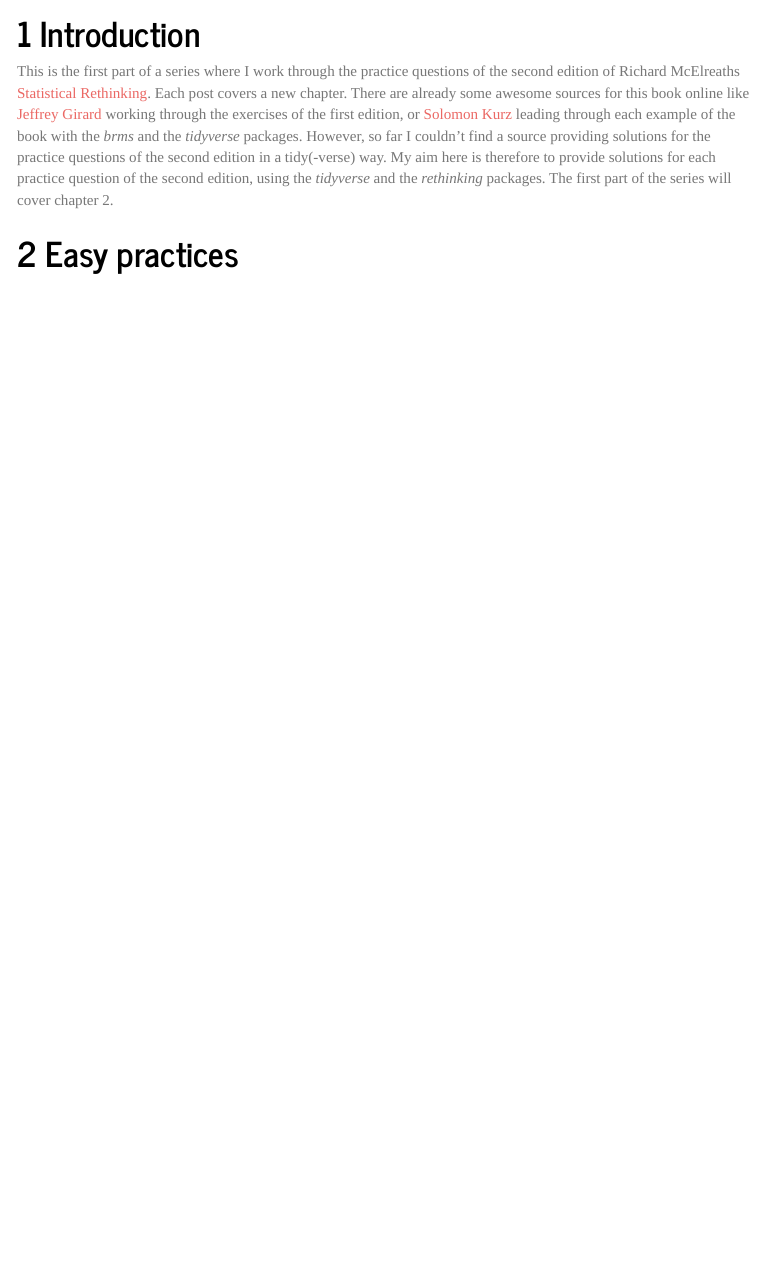
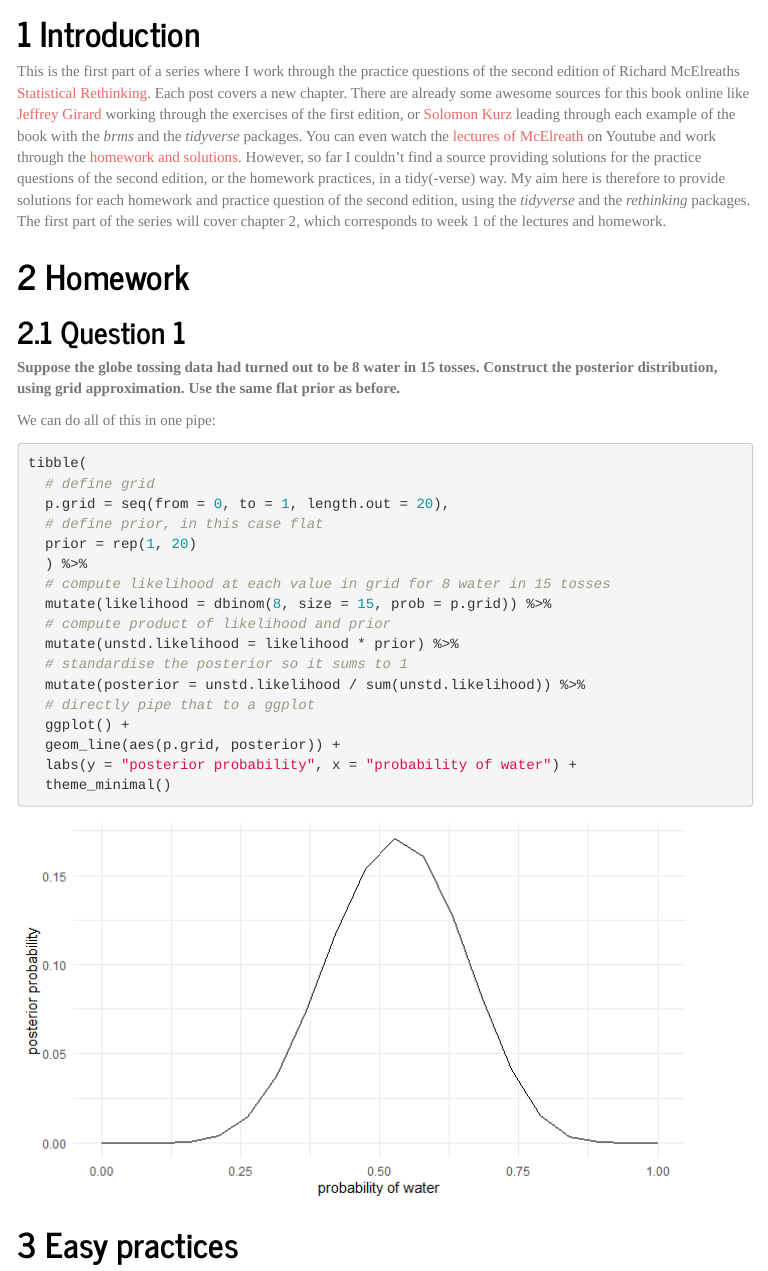
Before and after one commit to Ischi94/statistical-rethinking, an R Markdown document (chapter2.Rmd): the page in a window 1100 px wide, from 130 px down. The pictures show the output file chapter2.html that the author committed with the source, opened offline; menus at the side of the page are left out.

Commit message:
Add homework 1

````diff
--- a/chapter2.Rmd
+++ b/chapter2.Rmd
@@ -19,8 +19,36 @@ library(rethinking)
 
 # Introduction
 
-This is the first part of a series where I work through the practice questions of the second edition of Richard McElreaths [Statistical Rethinking](https://xcelab.net/rm/statistical-rethinking/). Each post covers a new chapter. There are already some awesome sources for this book online like [Jeffrey Girard](https://jmgirard.com/statistical-rethinking-ch2/) working through the exercises of the first edition, or [Solomon Kurz](https://bookdown.org/ajkurz/Statistical_Rethinking_recoded/) leading through each example of the book with the *brms* and the *tidyverse* packages. However, so far I couldn't find a source providing solutions for the practice questions of the second edition in a tidy(-verse) way. My aim here is therefore to provide solutions for each practice question of the second edition, using the *tidyverse* and the *rethinking* packages. The first part of the series will cover chapter 2.
+This is the first part of a series where I work through the practice questions of the second edition of Richard McElreaths [Statistical Rethinking](https://xcelab.net/rm/statistical-rethinking/). Each post covers a new chapter. There are already some awesome sources for this book online like [Jeffrey Girard](https://jmgirard.com/statistical-rethinking-ch2/) working through the exercises of the first edition, or [Solomon Kurz](https://bookdown.org/ajkurz/Statistical_Rethinking_recoded/) leading through each example of the book with the *brms* and the *tidyverse* packages. You can even watch the [lectures of McElreath](https://www.youtube.com/playlist?list=PLDcUM9US4XdNM4Edgs7weiyIguLSToZRI) on Youtube and work through the [homework and solutions](https://github.com/rmcelreath/statrethinking_winter2019/tree/master/homework).
+However, so far I couldn't find a source providing solutions for the practice questions of the second edition, or the homework practices, in a tidy(-verse) way. My aim here is therefore to provide solutions for each homework and practice question of the second edition, using the *tidyverse* and the *rethinking* packages. The first part of the series will cover chapter 2, which corresponds to week 1 of the lectures and homework.
 
+# Homework
+
+## Question 1
+
+**Suppose the globe tossing data had turned out to be 8 water in 15 tosses. Construct the posterior distribution, using grid approximation. Use the same flat prior as before.**
+
+We can do all of this in one pipe:
+
+```{r homework 1, fig.dim=c(7,4)}
+tibble(
+  # define grid
+  p.grid = seq(from = 0, to = 1, length.out = 20),
+  # define prior, in this case flat
+  prior = rep(1, 20)
+  ) %>%
+  # compute likelihood at each value in grid for 8 water in 15 tosses
+  mutate(likelihood = dbinom(8, size = 15, prob = p.grid)) %>%
+  # compute product of likelihood and prior
+  mutate(unstd.likelihood = likelihood * prior) %>%
+  # standardise the posterior so it sums to 1
+  mutate(posterior = unstd.likelihood / sum(unstd.likelihood)) %>%
+  # directly pipe that to a ggplot
+  ggplot() +
+  geom_line(aes(p.grid, posterior)) +
+  labs(y = "posterior probability", x = "probability of water") +
+  theme_minimal()
+```
 
 
 # Easy practices
````
Also changed, not shown: chapter2.html, chapter2.md, chapter2_files/figure-html/homework 1-1.png (added).
